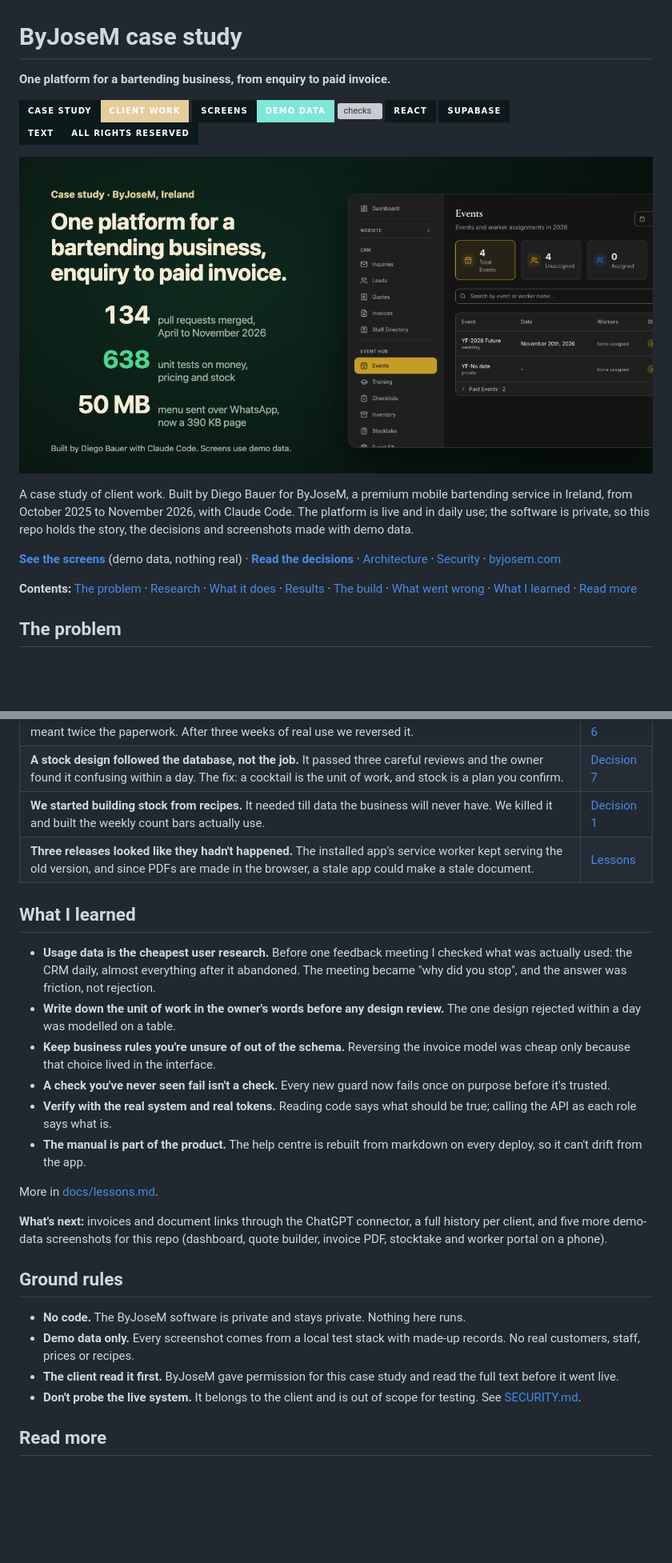
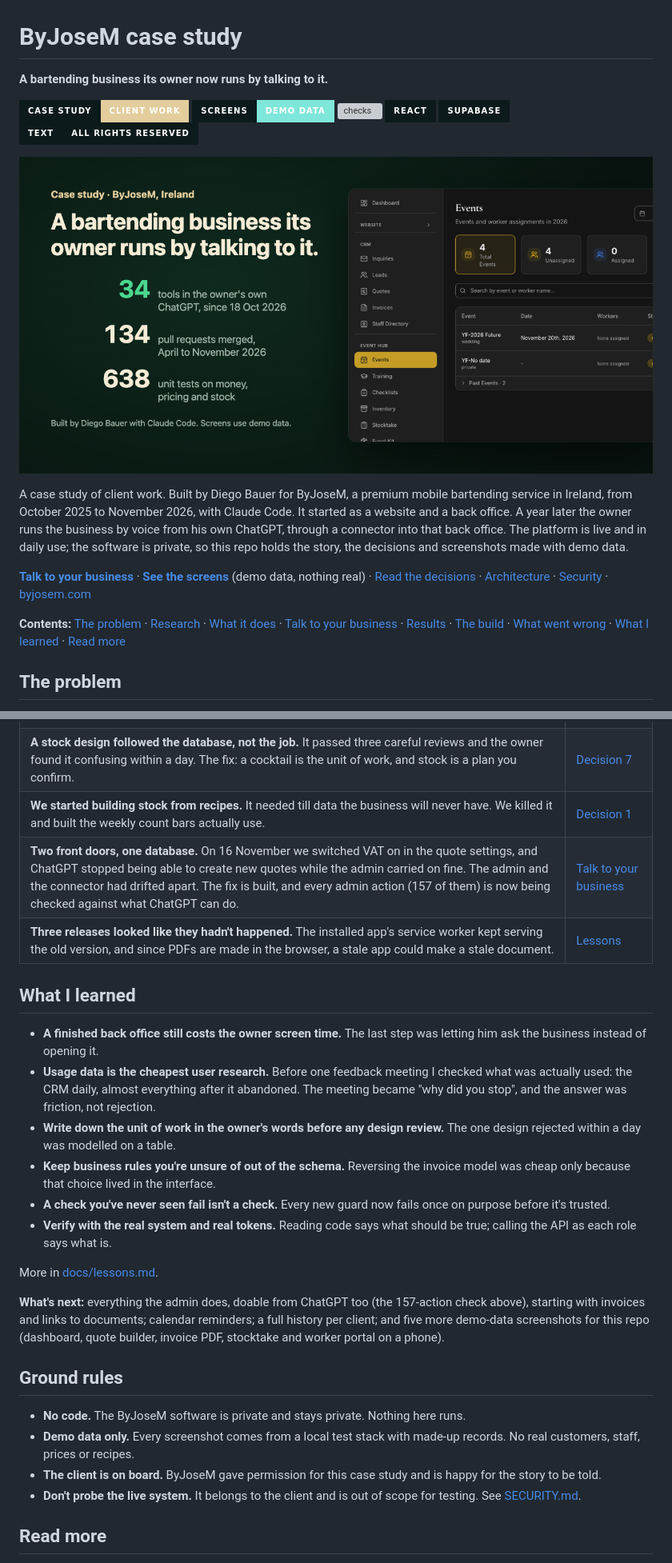
Before and after one commit to AIwithDiego/byjosem-case-study, a Markdown page: README.md, 2 parts joined by grey strips. Shown at 80% size. GitHub-like rendering; pictures changed too: docs/assets/cover.png; badges without logos; blank space fills up the shorter version; grey boxes are pictures that could not be loaded.

```diff
--- a/README.md
+++ b/README.md
@@ -1,6 +1,6 @@
 # ByJoseM case study
 
-**One platform for a bartending business, from enquiry to paid invoice.**
+**A bartending business its owner now runs by talking to it.**
 
 [![Case study](https://img.shields.io/badge/case_study-client_work-0c1a1c?style=for-the-badge&labelColor=0c1a1c&color=e3cd9c)](#the-problem)
 [![Screens](https://img.shields.io/badge/screens-demo_data-0c1a1c?style=for-the-badge&labelColor=0c1a1c&color=7fe6da)](#what-it-does)
@@ -13,9 +13,9 @@
 
-A case study of client work. Built by Diego Bauer for ByJoseM, a premium mobile bartending service in Ireland, from October 2025 to November 2026, with Claude Code. The platform is live and in daily use; the software is private, so this repo holds the story, the decisions and screenshots made with demo data.
+A case study of client work. Built by Diego Bauer for ByJoseM, a premium mobile bartending service in Ireland, from October 2025 to November 2026, with Claude Code. It started as a website and a back office. A year later the owner runs the business by voice from his own ChatGPT, through a connector into that back office. The platform is live and in daily use; the software is private, so this repo holds the story, the decisions and screenshots made with demo data.
 
-**[See the screens](#what-it-does)** (demo data, nothing real) · **[Read the decisions](docs/decisions.md)** · [Architecture](docs/architecture.md) · [Security](docs/security.md) · [byjosem.com](https://www.byjosem.com)
+**[Talk to your business](#talk-to-your-business)** · **[See the screens](#what-it-does)** (demo data, nothing real) · [Read the decisions](docs/decisions.md) · [Architecture](docs/architecture.md) · [Security](docs/security.md) · [byjosem.com](https://www.byjosem.com)
 
-**Contents:** [The problem](#the-problem) · [Research](#research) · [What it does](#what-it-does) · [Results](#results) · [The build](#the-build) · [What went wrong](#what-went-wrong) · [What I learned](#what-i-learned) · [Read more](#read-more)
+**Contents:** [The problem](#the-problem) · [Research](#research) · [What it does](#what-it-does) · [Talk to your business](#talk-to-your-business) · [Results](#results) · [The build](#the-build) · [What went wrong](#what-went-wrong) · [What I learned](#what-i-learned) · [Read more](#read-more)
 
 ## The problem
 
@@ -153,26 +171,27 @@ The brand was the owner's: dark surfaces and a gold accent. The work was making
 | **We answered a question the owner didn't have.** Two invoices per job was sound accounting and meant twice the paperwork. After three weeks of real use we reversed it. | [Decision 6](docs/decisions.md#6-one-invoice-per-job-reversing-our-own-earlier-call) |
 | **A stock design followed the database, not the job.** It passed three careful reviews and the owner found it confusing within a day. The fix: a cocktail is the unit of work, and stock is a plan you confirm. | [Decision 7](docs/decisions.md#7-event-stock-is-a-plan-you-confirm-not-instant-movements) |
 | **We started building stock from recipes.** It needed till data the business will never have. We killed it and built the weekly count bars actually use. | [Decision 1](docs/decisions.md#1-kill-the-recipe-driven-inventory-engine-count-bottles-instead) |
+| **Two front doors, one database.** On 16 November we switched VAT on in the quote settings, and ChatGPT stopped being able to create new quotes while the admin carried on fine. The admin and the connector had drifted apart. The fix is built, and every admin action (157 of them) is now being checked against what ChatGPT can do. | [Talk to your business](#talk-to-your-business) |
 | **Three releases looked like they hadn't happened.** The installed app's service worker kept serving the old version, and since PDFs are made in the browser, a stale app could make a stale document. | [Lessons](docs/lessons.md#what-i-would-do-differently) |
 
 ## What I learned
 
+- **A finished back office still costs the owner screen time.** The last step was letting him ask the business instead of opening it.
 - **Usage data is the cheapest user research.** Before one feedback meeting I checked what was actually used: the CRM daily, almost everything after it abandoned. The meeting became "why did you stop", and the answer was friction, not rejection.
 - **Write down the unit of work in the owner's words before any design review.** The one design rejected within a day was modelled on a table.
 - **Keep business rules you're unsure of out of the schema.** Reversing the invoice model was cheap only because that choice lived in the interface.
 - **A check you've never seen fail isn't a check.** Every new guard now fails once on purpose before it's trusted.
 - **Verify with the real system and real tokens.** Reading code says what should be true; calling the API as each role says what is.
-- **The manual is part of the product.** The help centre is rebuilt from markdown on every deploy, so it can't drift from the app.
 
 More in [docs/lessons.md](docs/lessons.md).
 
-**What's next:** invoices and document links through the ChatGPT connector, a full history per client, and five more demo-data screenshots for this repo (dashboard, quote builder, invoice PDF, stocktake and worker portal on a phone).
+**What's next:** everything the admin does, doable from ChatGPT too (the 157-action check above), starting with invoices and links to documents; calendar reminders; a full history per client; and five more demo-data screenshots for this repo (dashboard, quote builder, invoice PDF, stocktake and worker portal on a phone).
 
 ## Ground rules
 
 - **No code.** The ByJoseM software is private and stays private. Nothing here runs.
 - **Demo data only.** Every screenshot comes from a local test stack with made-up records. No real customers, staff, prices or recipes.
-- **The client read it first.** ByJoseM gave permission for this case study and read the full text before it went live.
+- **The client is on board.** ByJoseM gave permission for this case study and is happy for the story to be told.
 - **Don't probe the live system.** It belongs to the client and is out of scope for testing. See [SECURITY.md](SECURITY.md).
 
 ## Read more
```
Also changed, not shown: other parts of README.md (+23 -5 lines), CHANGELOG.md (+1 -0 lines), 1 other file.
